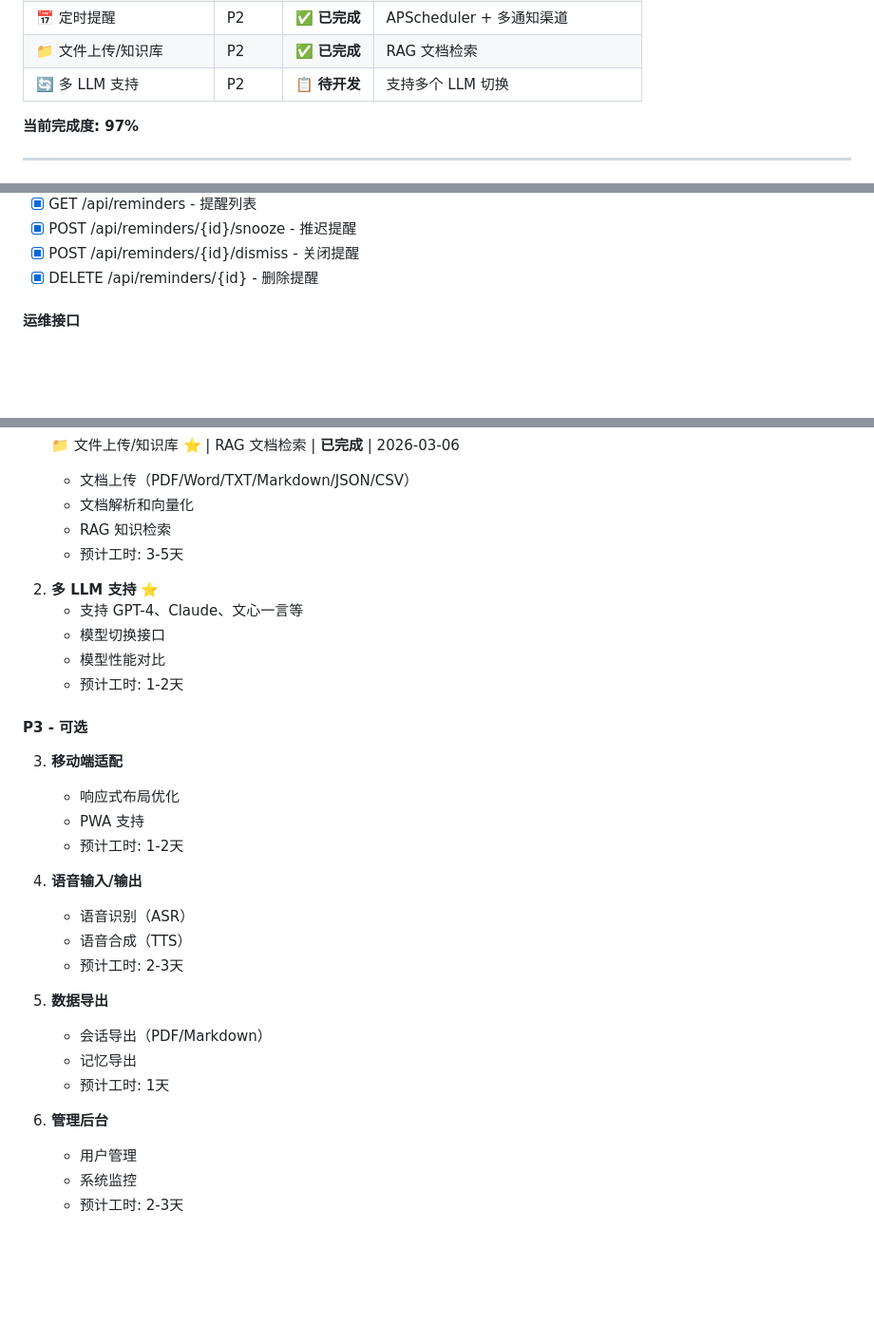
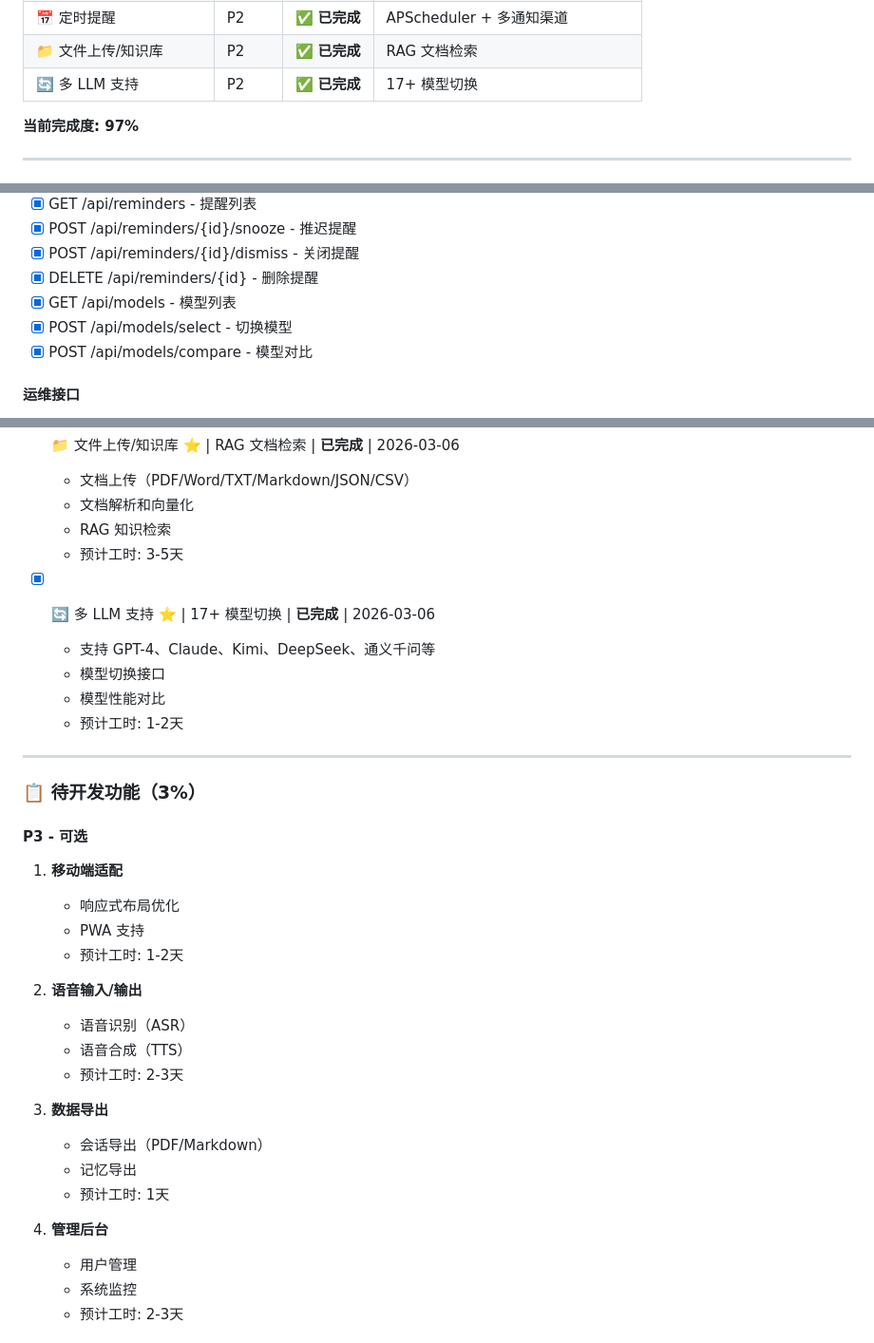
Before and after one commit to sen520/personal-assisant, a Markdown page: plan.md, 3 parts joined by grey strips. Shown at 95% size. Drawn GitHub-style; blank space fills up the shorter version.

Commit message:
【code by kimiclaw】docs: 更新规划手册，完成多 LLM 支持

```diff
--- a/plan.md
+++ b/plan.md
@@ -27,7 +27,7 @@
 | 🔍 向量语义检索 | P2 | ✅ **已完成** | ChromaDB 语义搜索 |
 | 📅 定时提醒 | P2 | ✅ **已完成** | APScheduler + 多通知渠道 |
 | 📁 文件上传/知识库 | P2 | ✅ **已完成** | RAG 文档检索 |
-| 🔄 多 LLM 支持 | P2 | 📋 **待开发** | 支持多个 LLM 切换 |
+| 🔄 多 LLM 支持 | P2 | ✅ **已完成** | 17+ 模型切换 |
 
 **当前完成度: 97%**
 
@@ -178,6 +178,9 @@ personal-assistant/
 - [x] POST /api/reminders/{id}/snooze - 推迟提醒
 - [x] POST /api/reminders/{id}/dismiss - 关闭提醒
 - [x] DELETE /api/reminders/{id} - 删除提醒
+- [x] GET /api/models - 模型列表
+- [x] POST /api/models/select - 切换模型
+- [x] POST /api/models/compare - 模型对比
 
 #### 运维接口
 - [x] GET /health - 健康检查
@@ -205,29 +208,33 @@ personal-assistant/
    - RAG 知识检索
    - 预计工时: 3-5天
 
-2. **多 LLM 支持** ⭐
-   - 支持 GPT-4、Claude、文心一言等
+- [x] 🔄 多 LLM 支持 ⭐ | 17+ 模型切换 | **已完成** | 2026-03-06
+   - 支持 GPT-4、Claude、Kimi、DeepSeek、通义千问等
    - 模型切换接口
    - 模型性能对比
    - 预计工时: 1-2天
 
+---
+
+### 📋 待开发功能（3%）
+
 #### P3 - 可选
-3. **移动端适配**
+1. **移动端适配**
    - 响应式布局优化
    - PWA 支持
    - 预计工时: 1-2天
 
-4. **语音输入/输出**
+2. **语音输入/输出**
    - 语音识别（ASR）
    - 语音合成（TTS）
    - 预计工时: 2-3天
 
-5. **数据导出**
+3. **数据导出**
    - 会话导出（PDF/Markdown）
    - 记忆导出
    - 预计工时: 1天
 
-6. **管理后台**
+4. **管理后台**
    - 用户管理
    - 系统监控
    - 预计工时: 2-3天
```
Also changed, not shown: other parts of plan.md (+2 -2 lines).
